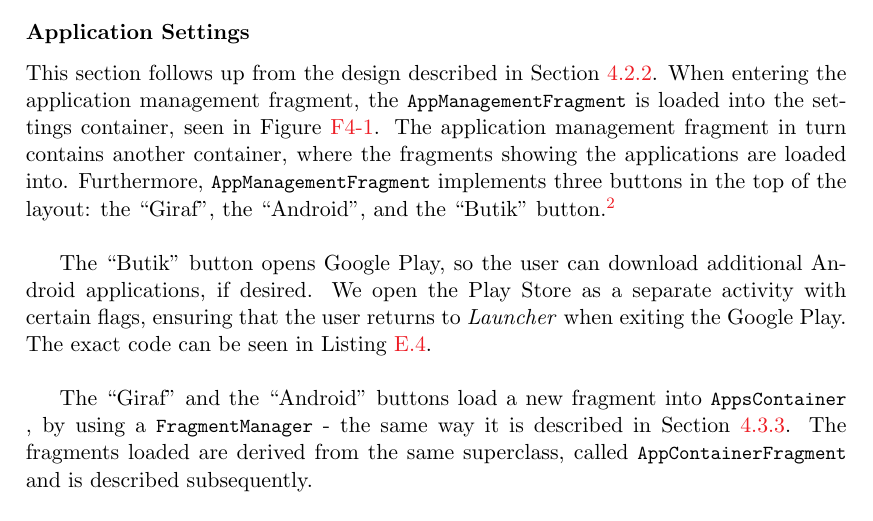
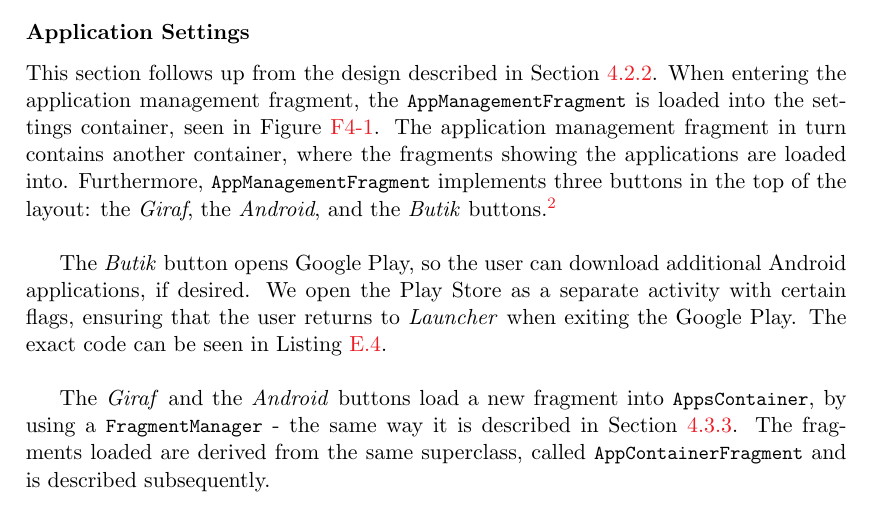
Before and after one commit to frmi/sw605f14-latex, a LaTeX thesis (master.tex, which reads documents/Sprint3/developments/appsfragment.tex): part of page 44 of 86, cut so that both start at the same text. Compiled offline with pdfLaTeX.

Commit message:
Buttons and stuff

```diff
--- a/documents/Sprint3/developments/appsfragment.tex
+++ b/documents/Sprint3/developments/appsfragment.tex
@@ -2,13 +2,13 @@
 This section follows up from the design described in \cref{sec:sprint3:designsettings}.
 When entering the application management fragment, the \lstinline!AppManagementFragment! is loaded into the settings container, seen in \cref{fig:settingsarchitecture}.
 The application management fragment in turn contains another container, where the fragments showing the applications are loaded into.
-Furthermore, \lstinline!AppManagementFragment! implements three buttons in the top of the layout: the ``Giraf", the ``Android", and the ``Butik" button.\footnote{``Butik'' is Danish for a ``store''.}\\
+Furthermore, \lstinline!AppManagementFragment! implements three buttons in the top of the layout: the \textit{Giraf}, the \textit{Android}, and the \textit{Butik} buttons.\footnote{``Butik'' is Danish for a ``store''.}\\
 
-The ``Butik" button opens Google Play, so the user can download additional Android applications, if desired.
+The \textit{Butik} button opens Google Play, so the user can download additional Android applications, if desired.
 We open the Play Store as a separate activity with certain flags, ensuring that the user returns to \launcher when exiting the Google Play.
 The exact code can be seen in \cref{lst:launchergoogleplay}.\\
 
-The ``Giraf" and the ``Android" buttons load a new fragment into  \lstinline!AppsContainer!, by using a \lstinline!FragmentManager! - the same way it is described in \cref{sec:settingslistfragment}.
+The \textit{Giraf} and the \textit{Android} buttons load a new fragment into  \lstinline!AppsContainer!, by using a \lstinline!FragmentManager! - the same way it is described in \cref{sec:settingslistfragment}.
 The fragments loaded are derived from the same superclass, called \lstinline|AppContainerFragment| and is described subsequently.
 
 \subsubsection{AppContainerFragment and its Derived Classes}
```
